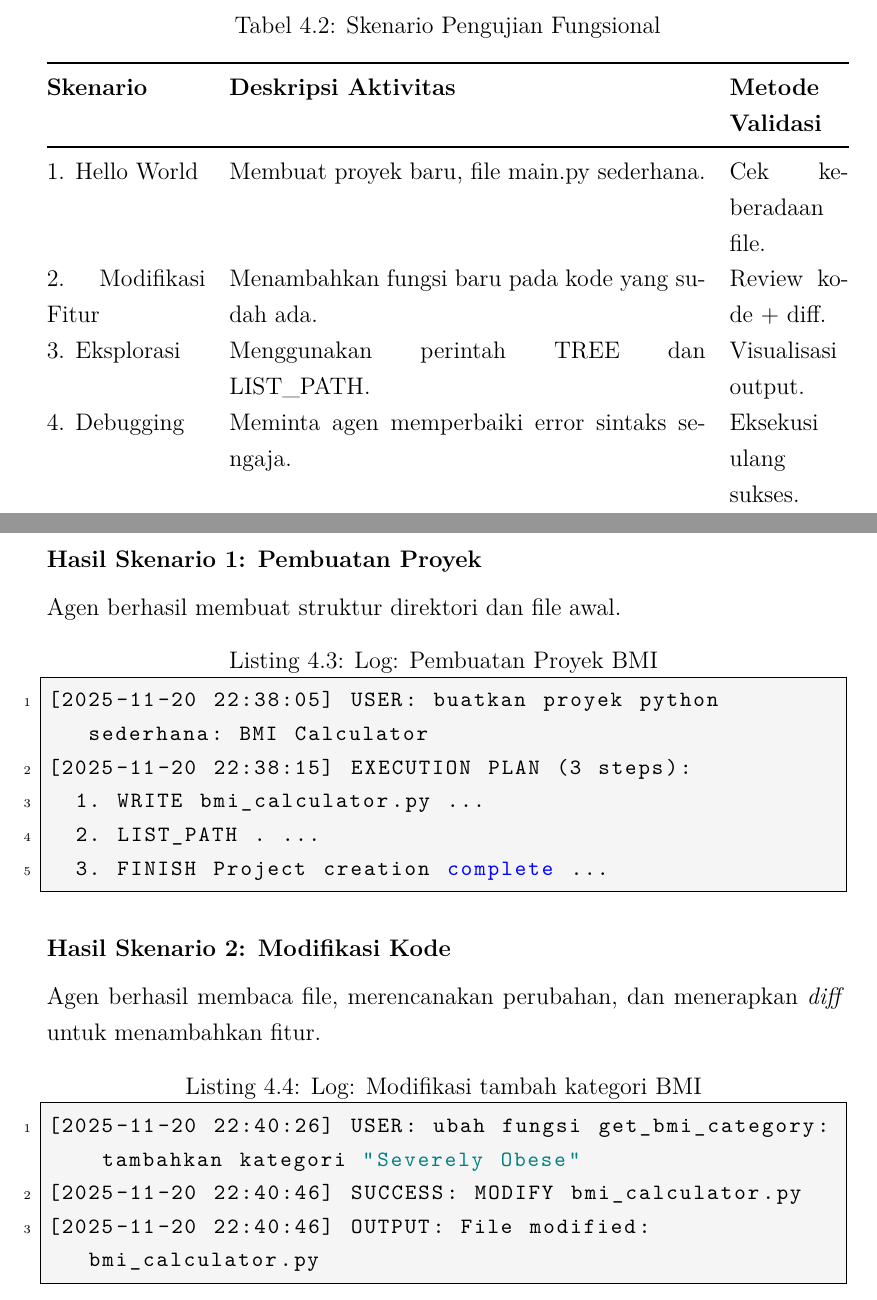
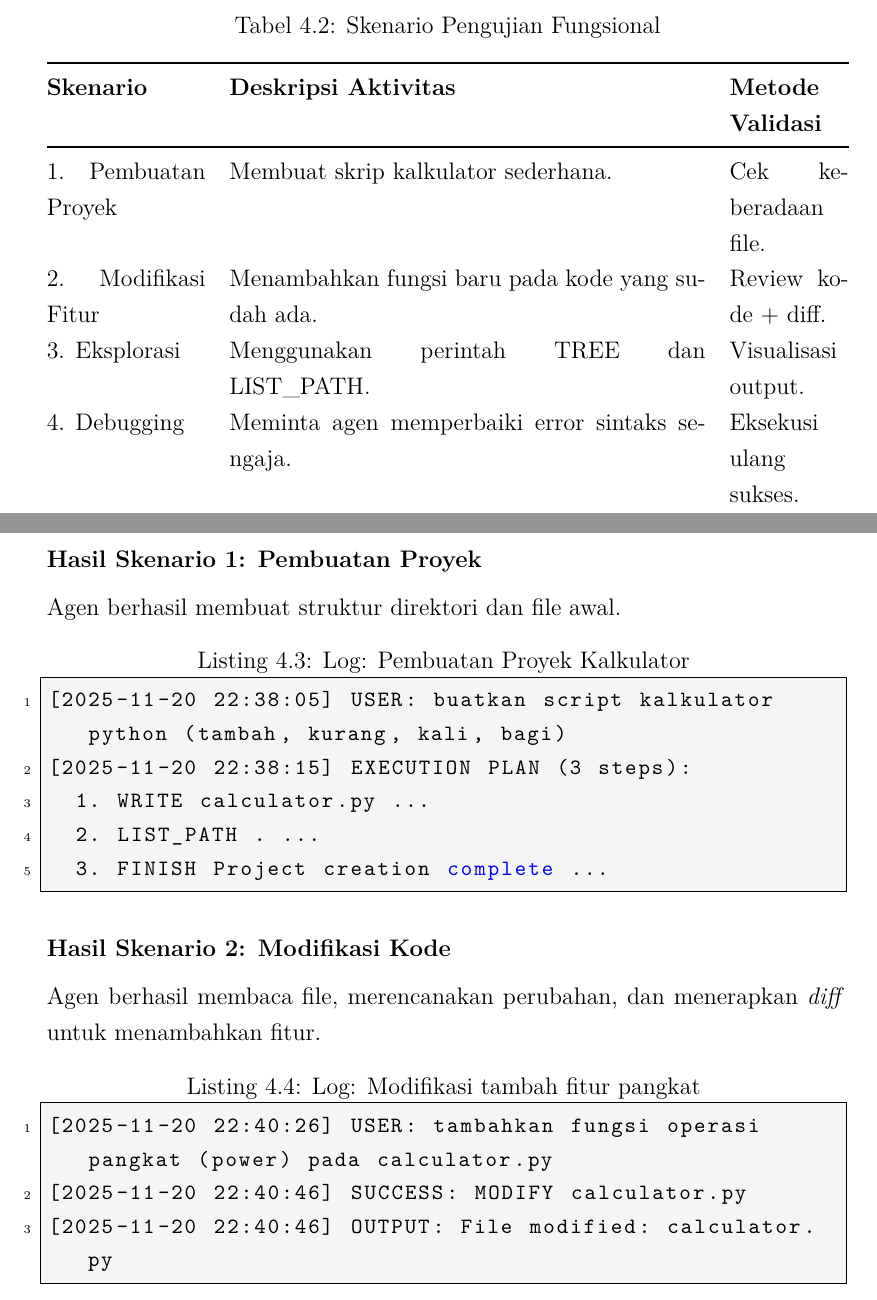
Before and after one commit to gtkrshnaaa/skripsipaicode, a LaTeX thesis (skripsi_latex/main.tex, which reads skripsi_latex/bab4_implementasi_hasil.tex): two parts of pages 33 and 34 of 40, joined at a grey line, cut so that both start at the same text. Compiled offline with pdfLaTeX.

Commit message:
chore(content): replace bmi scenario with simple calculator scenario in chapter 4

```diff
--- a/skripsi_latex/bab4_implementasi_hasil.tex
+++ b/skripsi_latex/bab4_implementasi_hasil.tex
@@ -65,7 +65,7 @@ Pengujian fungsional dilakukan dengan menjalankan serangkaian skenario tugas pem
   \textbf{Skenario} & \textbf{Deskripsi Aktivitas} & \textbf{Metode Validasi} \\
   \midrule
   \endhead
-  1. Hello World & Membuat proyek baru, file main.py sederhana. & Cek keberadaan file. \\
+  1. Pembuatan Proyek & Membuat skrip kalkulator sederhana. & Cek keberadaan file. \\
   2. Modifikasi Fitur & Menambahkan fungsi baru pada kode yang sudah ada. & Review kode + diff. \\
   3. Eksplorasi & Menggunakan perintah TREE dan LIST\_PATH. & Visualisasi output. \\
   4. Debugging & Meminta agen memperbaiki error sintaks sengaja. & Eksekusi ulang sukses. \\
@@ -80,10 +80,10 @@ Berikut adalah paparan hasil uji coba dari skenario-skenario di atas, ditampilka
 \subsubsection{Hasil Skenario 1: Pembuatan Proyek}
 Agen berhasil membuat struktur direktori dan file awal.
 
-\begin{lstlisting}[language=bash,caption={Log: Pembuatan Proyek BMI}]
-[2025-11-20 22:38:05] USER: buatkan proyek python sederhana: BMI Calculator
+\begin{lstlisting}[language=bash,caption={Log: Pembuatan Proyek Kalkulator}]
+[2025-11-20 22:38:05] USER: buatkan script kalkulator python (tambah, kurang, kali, bagi)
 [2025-11-20 22:38:15] EXECUTION PLAN (3 steps):
-  1. WRITE bmi_calculator.py ...
+  1. WRITE calculator.py ...
   2. LIST_PATH . ...
   3. FINISH Project creation complete ...
 \end{lstlisting}
@@ -91,10 +91,10 @@ Agen berhasil membuat struktur direktori dan file awal.
 \subsubsection{Hasil Skenario 2: Modifikasi Kode}
 Agen berhasil membaca file, merencanakan perubahan, dan menerapkan \textit{diff} untuk menambahkan fitur.
 
-\begin{lstlisting}[language=bash,caption={Log: Modifikasi tambah kategori BMI}]
-[2025-11-20 22:40:26] USER: ubah fungsi get_bmi_category: tambahkan kategori "Severely Obese"
-[2025-11-20 22:40:46] SUCCESS: MODIFY bmi_calculator.py
-[2025-11-20 22:40:46] OUTPUT: File modified: bmi_calculator.py
+\begin{lstlisting}[language=bash,caption={Log: Modifikasi tambah fitur pangkat}]
+[2025-11-20 22:40:26] USER: tambahkan fungsi operasi pangkat (power) pada calculator.py
+[2025-11-20 22:40:46] SUCCESS: MODIFY calculator.py
+[2025-11-20 22:40:46] OUTPUT: File modified: calculator.py
 \end{lstlisting}
 
 \subsubsection{Hasil Pengujian Metrik}
```
Also changed, not shown: skripsi_latex/skripsipdf/skripsigtkrshnaaa.pdf.
